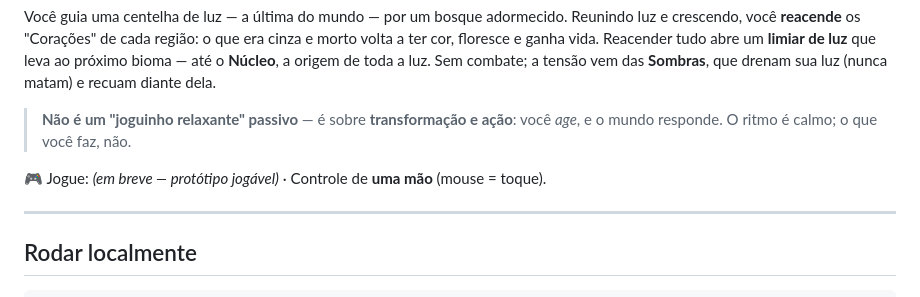
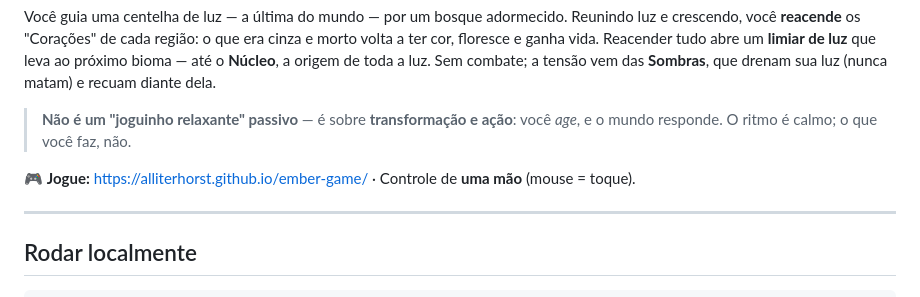
Before and after one commit to alliterhorst/ember-game, a Markdown page: README.md, the part around the change. GitHub-like rendering.

Commit message:
docs: link jogavel do EMBER (GitHub Pages)
Co-Authored-By: Claude Opus 4.8 <noreply@anthropic.com>

```diff
--- a/README.md
+++ b/README.md
@@ -11,7 +11,7 @@ floresce e ganha vida. Reacender tudo abre um **limiar de luz** que leva ao pró
 > **Não é um "joguinho relaxante" passivo** — é sobre **transformação e ação**: você *age*, e o mundo
 > responde. O ritmo é calmo; o que você faz, não.
 
-🎮 Jogue: *(em breve — protótipo jogável)* · Controle de **uma mão** (mouse = toque).
+🎮 **Jogue:** https://alliterhorst.github.io/ember-game/ · Controle de **uma mão** (mouse = toque).
 
 ---
 
```
